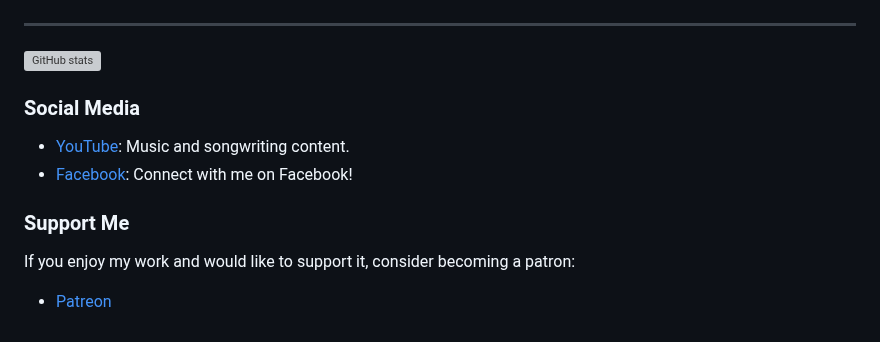
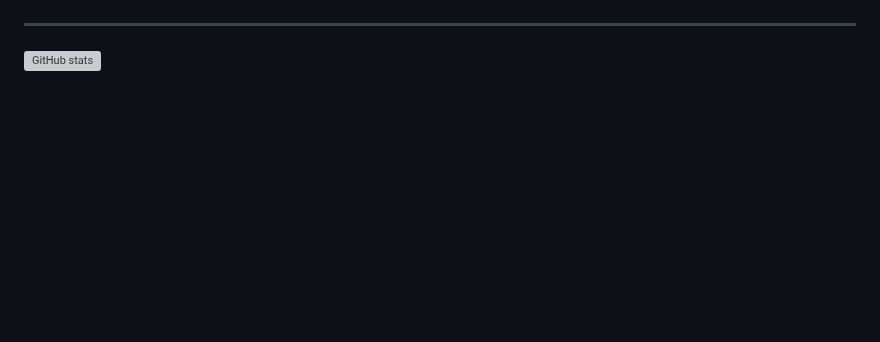
Before and after one commit to Tuxplayers/Tuxplayers, a Markdown page: README.md, the part around one of its changes. Drawn GitHub-style; blank space fills up the shorter version; grey boxes are pictures that could not be loaded.

```diff
--- a/README.md
+++ b/README.md
@@ -78,13 +86,3 @@ I combine classic songwriting with modern audio engineering. I regularly work on
 ---
 
 ![GitHub stats](https://github-readme-stats.vercel.app/api?username=Tuxplayers&show_icons=true&theme=default)
-
-### Social Media
-
-- [YouTube](https://www.youtube.com/@TUXPLAYER): Music and songwriting content.
-- [Facebook](https://www.facebook.com/tuxplayer.222/): Connect with me on Facebook!
-
-### Support Me
-
-If you enjoy my work and would like to support it, consider becoming a patron:
-- [Patreon](https://www.patreon.com/c/user?u=19664883)
```
Also changed, not shown: other parts of README.md (+40 -32 lines).
